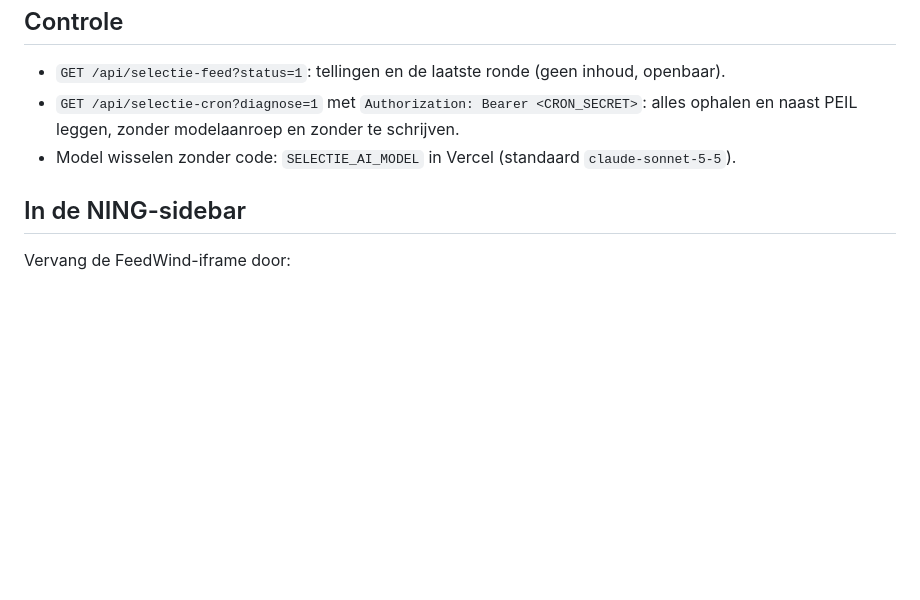
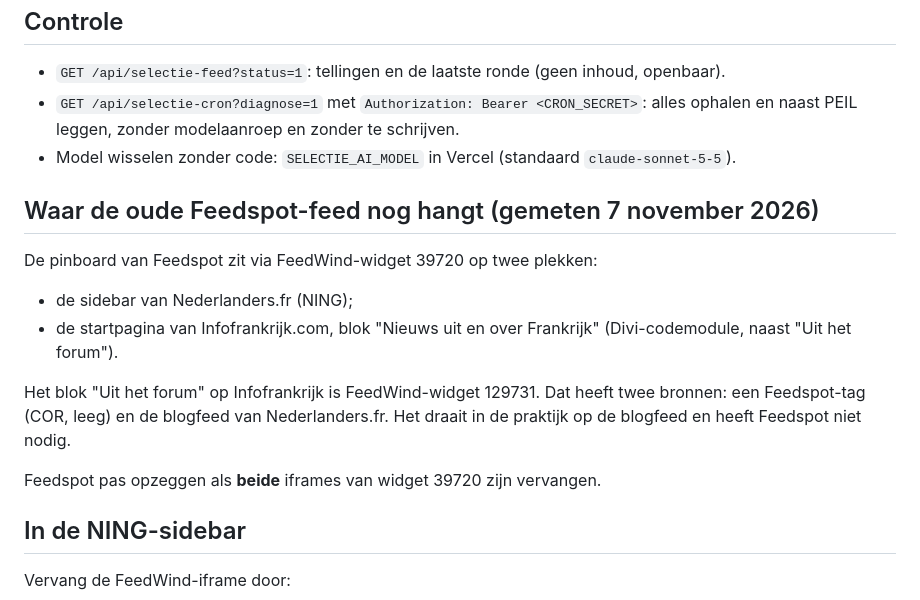
Before and after one commit to antonnoe/nlfr-menu, a Markdown page: docs/selectie.md, the part around the change. Rendered like a GitHub page; blank space fills up the shorter version.

Commit message:
docs/selectie: Feedspot-widget staat ook op de startpagina van Infofrankrijk
Co-Authored-By: Claude Opus 5.5 <noreply@anthropic.com>
Claude-Session: https://claude.ai/code/session_013586c41h3K7MAiMgeZtBgi

```diff
--- a/docs/selectie.md
+++ b/docs/selectie.md
@@ -32,6 +32,17 @@ In de sidebar staat onder een bericht dat PEIL raakt: "Raakt PEIL: <parameter>
 - `GET /api/selectie-cron?diagnose=1` met `Authorization: Bearer <CRON_SECRET>`: alles ophalen en naast PEIL leggen, zonder modelaanroep en zonder te schrijven.
 - Model wisselen zonder code: `SELECTIE_AI_MODEL` in Vercel (standaard `claude-sonnet-5-5`).
 
+## Waar de oude Feedspot-feed nog hangt (gemeten 7 november 2026)
+
+De pinboard van Feedspot zit via FeedWind-widget 39720 op twee plekken:
+
+- de sidebar van Nederlanders.fr (NING);
+- de startpagina van Infofrankrijk.com, blok "Nieuws uit en over Frankrijk" (Divi-codemodule, naast "Uit het forum").
+
+Het blok "Uit het forum" op Infofrankrijk is FeedWind-widget 129731. Dat heeft twee bronnen: een Feedspot-tag (COR, leeg) en de blogfeed van Nederlanders.fr. Het draait in de praktijk op de blogfeed en heeft Feedspot niet nodig.
+
+Feedspot pas opzeggen als **beide** iframes van widget 39720 zijn vervangen.
+
 ## In de NING-sidebar
 
 Vervang de FeedWind-iframe door:
```
